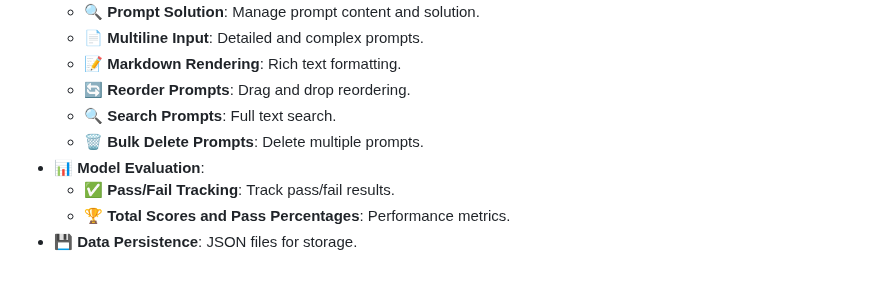
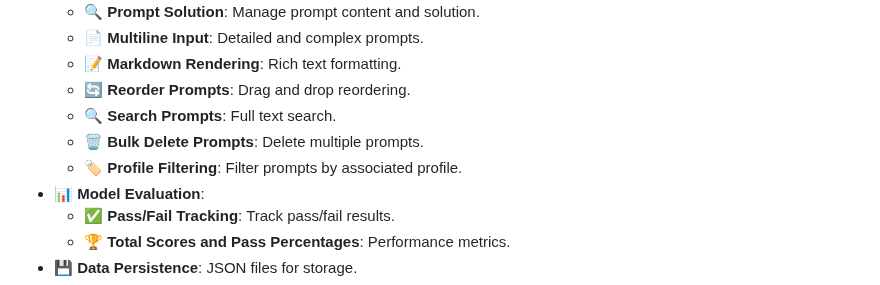
Before and after one commit to lavantien/llm-tournament, a Markdown page: README.md, the part around the change. GitHub-like rendering.

Commit message:
docs: Update README with new profile filtering feature

```diff
--- a/README.md
+++ b/README.md
@@ -42,6 +42,7 @@ Key technical highlights:
   - **🔄 Reorder Prompts**: Drag and drop reordering.
   - **🔍 Search Prompts**: Full text search.
   - **🗑️ Bulk Delete Prompts**: Delete multiple prompts.
+  - **🏷️ Profile Filtering**: Filter prompts by associated profile.
 - **📊 Model Evaluation**:
   - **✅ Pass/Fail Tracking**: Track pass/fail results.
   - **🏆 Total Scores and Pass Percentages**: Performance metrics.
```
